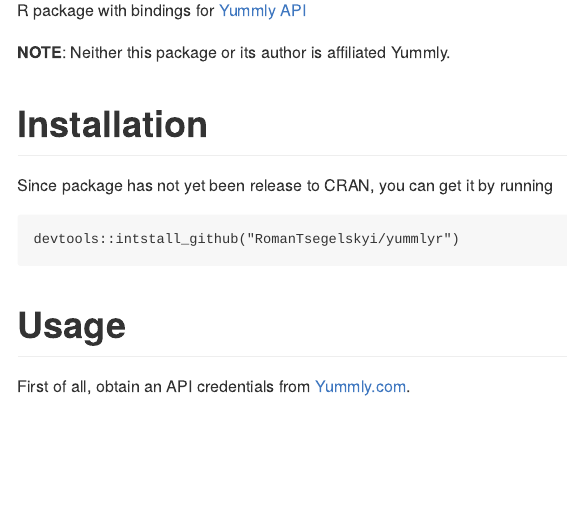
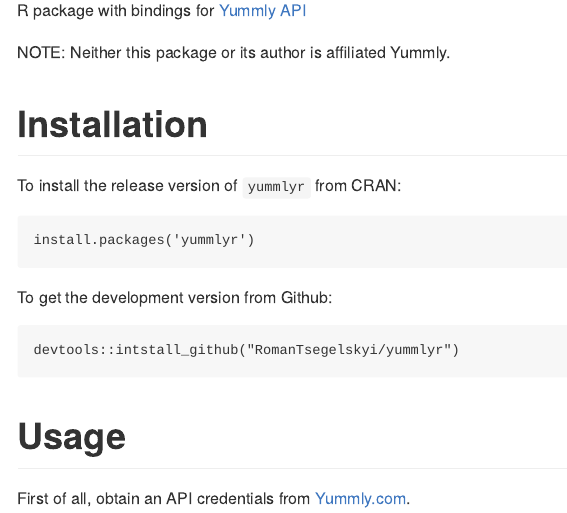
Before and after one commit to RomanTsegelskyi/yummlyr, an R Markdown document (README.Rmd): the page in a window 1100 px wide, from 110 px down. The pictures show the output file README.md that the author committed with the source, drawn offline in the style of GitHub; badge pictures from the web are left out.

Commit message:
Updated REAMDE and dev version

````diff
--- a/README.Rmd
+++ b/README.Rmd
@@ -29,7 +29,13 @@
 Installation
 ============
 
-Since package has not yet been release to CRAN, you can get it by running
+To install the release version of `yummlyr` from CRAN:
+
+```
+install.packages('yummlyr')
+```
+
+To get the development version from Github:
 
 ```
 devtools::intstall_github("RomanTsegelskyi/yummlyr")
````
Also changed, not shown: README.md, 1 other file.
